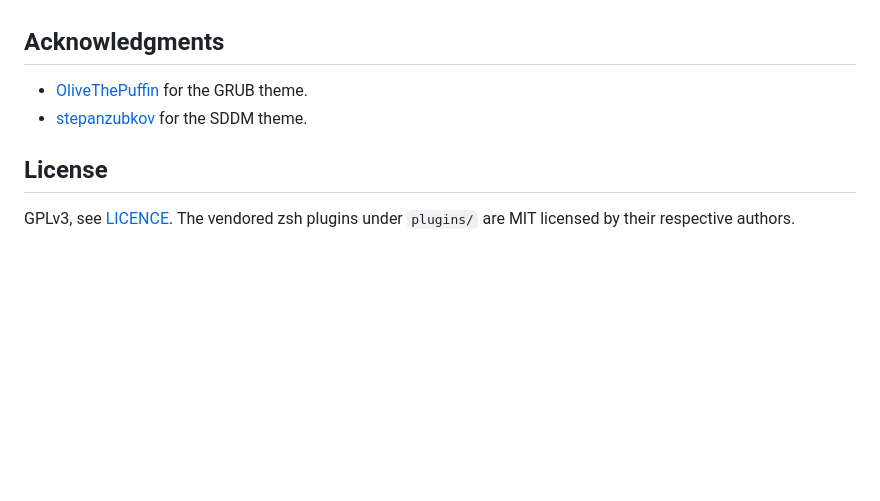
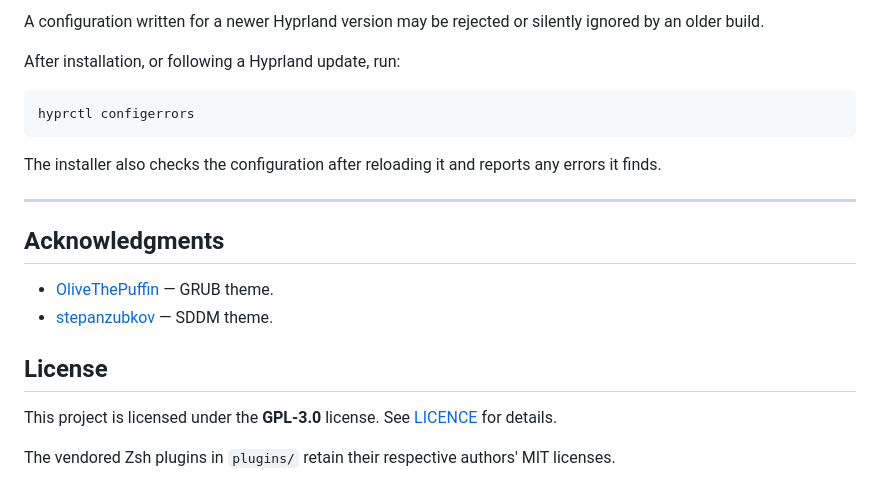
Before and after one commit to MHD-GDev/RiceInstaller, a Markdown page: README.md, the part around one of its changes. Rendered like a GitHub page; blank space fills up the shorter version.

````diff
--- a/README.md
+++ b/README.md
@@ -122,10 +149,22 @@ During the install it asks what to set up:
+A configuration written for a newer Hyprland version may be rejected or silently ignored by an older build.
+
+After installation, or following a Hyprland update, run:
+
+```bash
+hyprctl configerrors
+```
+
+The installer also checks the configuration after reloading it and reports any errors it finds.
+
+---
 
 ## Acknowledgments
 
-- [OliveThePuffin](https://github.com/OliveThePuffin/yorha-grub-theme) for the GRUB theme.
-- [stepanzubkov](https://github.com/stepanzubkov/where-is-my-sddm-theme) for the SDDM theme.
+- [OliveThePuffin](https://github.com/OliveThePuffin/yorha-grub-theme) — GRUB theme.
+- [stepanzubkov](https://github.com/stepanzubkov/where-is-my-sddm-theme) — SDDM theme.
 
 ## License
 
-GPLv3, see [LICENCE](LICENCE). The vendored zsh plugins under `plugins/` are
-MIT licensed by their respective authors.
+This project is licensed under the **GPL-3.0** license. See [LICENCE](LICENCE) for details.
+
+The vendored Zsh plugins in `plugins/` retain their respective authors' MIT licenses.
````
Also changed, not shown: other parts of README.md (+101 -74 lines).
